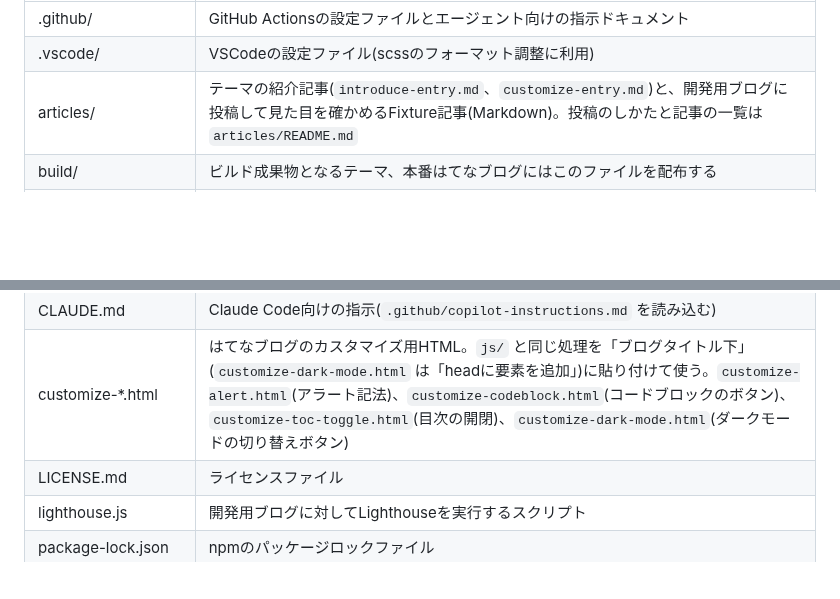
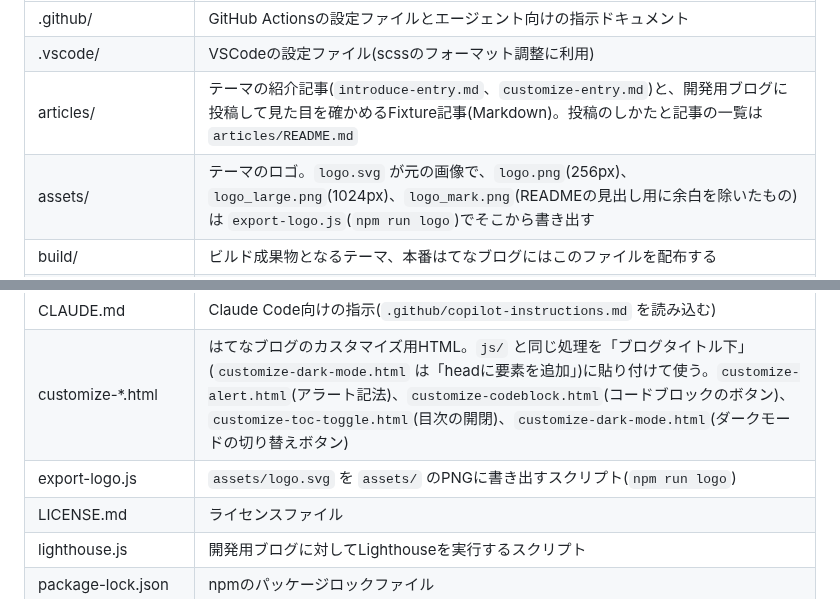
Before and after one commit to guitarrapc/hatenablog-theme-swifty, a Markdown page: .github/agent-docs/project-structure.md, 2 parts joined by grey strips. Drawn GitHub-style; blank space fills up the shorter version.

```diff
--- a/.github/agent-docs/project-structure.md
+++ b/.github/agent-docs/project-structure.md
@@ -9,6 +9,7 @@
 | .github/ | GitHub Actionsの設定ファイルとエージェント向けの指示ドキュメント |
 | .vscode/ | VSCodeの設定ファイル(scssのフォーマット調整に利用) |
 | articles/ | テーマの紹介記事(`introduce-entry.md`、`customize-entry.md`)と、開発用ブログに投稿して見た目を確かめるFixture記事(Markdown)。投稿のしかたと記事の一覧は `articles/README.md` |
+| assets/ | テーマのロゴ。`logo.svg` が元の画像で、`logo.png`(256px)、`logo_large.png`(1024px)、`logo_mark.png`(READMEの見出し用に余白を除いたもの)は `export-logo.js`(`npm run logo`)でそこから書き出す |
 | build/ | ビルド成果物となるテーマ、本番はてなブログにはこのファイルを配布する |
 | js/ | はてなブログ向けのJavaScriptのソースコード(置くとビルド対象になる)。`alert.js`(アラート記法)、`codeblock.js`(コードブロックのボタン)、`toc-toggle.js`(目次の開閉)、`dark-mode.js`(ダークモードの切り替えボタン) |
 | lighthouse-report/ | Lighthouseの計測結果 |
@@ -25,6 +26,7 @@
 | check-customize.js | `customize-*.html` が `js/` の同じ名前のスクリプトと同じ処理であることを確かめるスクリプト(`npm run check:customize`) |
 | CLAUDE.md | Claude Code向けの指示(`.github/copilot-instructions.md` を読み込む) |
 | customize-*.html | はてなブログのカスタマイズ用HTML。`js/` と同じ処理を「ブログタイトル下」(`customize-dark-mode.html` は「headに要素を追加」)に貼り付けて使う。`customize-alert.html`(アラート記法)、`customize-codeblock.html`(コードブロックのボタン)、`customize-toc-toggle.html`(目次の開閉)、`customize-dark-mode.html`(ダークモードの切り替えボタン) |
+| export-logo.js | `assets/logo.svg` を `assets/` のPNGに書き出すスクリプト(`npm run logo`) |
 | LICENSE.md | ライセンスファイル |
 | lighthouse.js | 開発用ブログに対してLighthouseを実行するスクリプト |
 | package-lock.json | npmのパッケージロックファイル |
```
Also changed, not shown: README.md (+11 -1 lines), assets/logo.png (added), assets/logo_large.png (added), assets/logo_mark.png (added), 3 other files.
